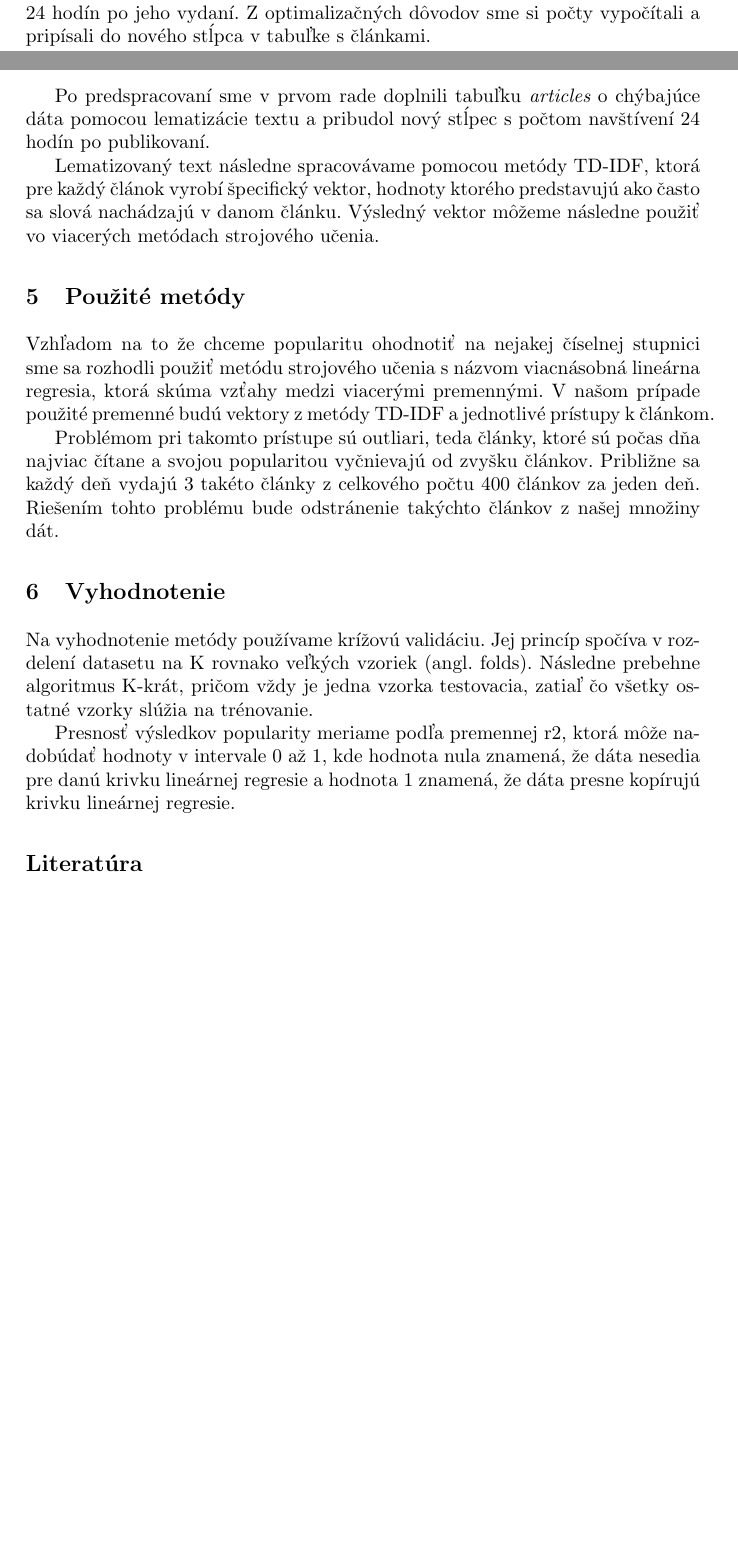
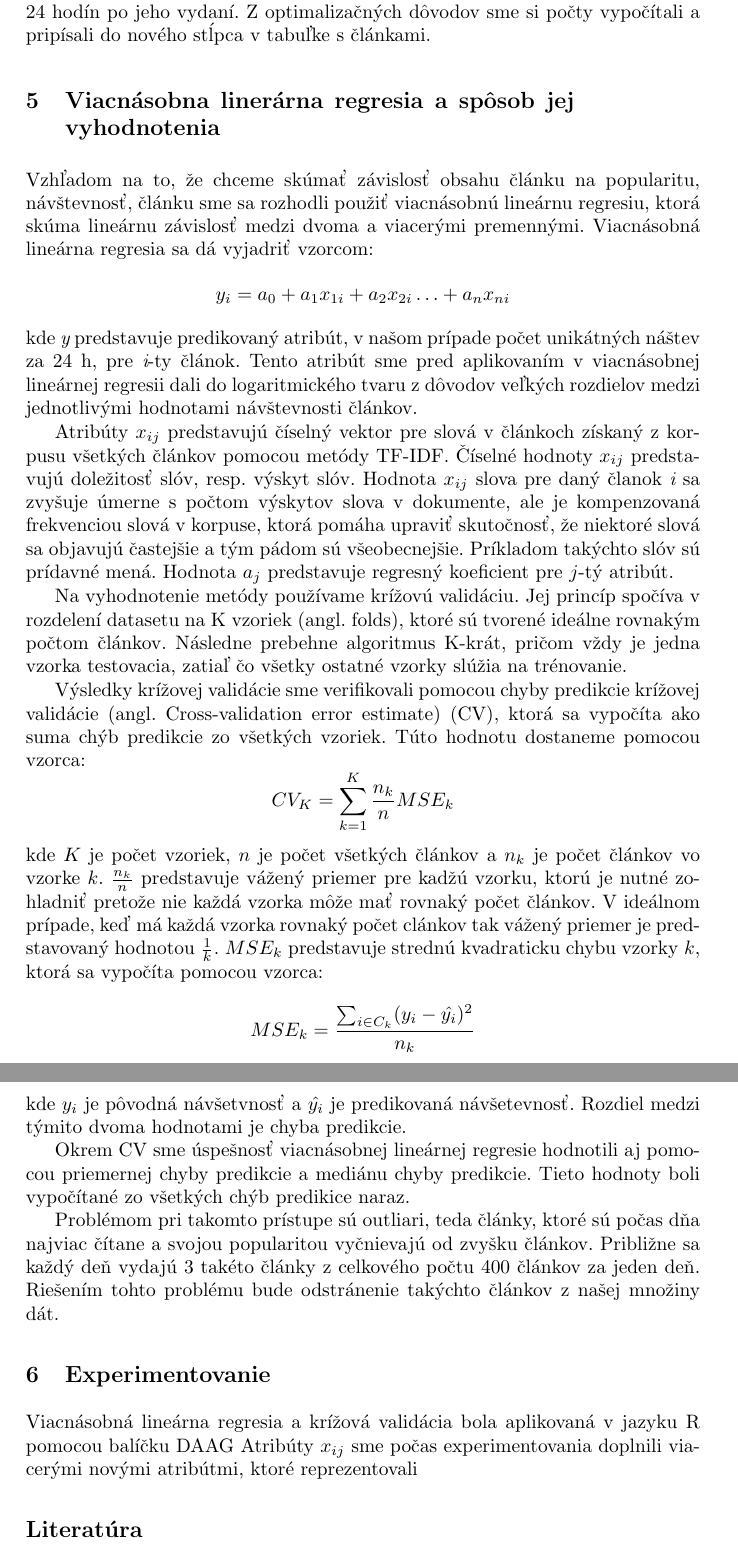
Before and after one commit to PeterUherek/objavovanie, a LaTeX paper (spravy/oz_sprava3.tex): two parts of pages 3 and 4 of 5 before the commit and two parts of pages 4 and 5 of 6 after it, joined at a grey line, cut so that both start at the same text, the shorter picture padded with empty space. Compiled offline with pdfLaTeX.

Commit message:
Sprava 3 - not final

```diff
--- a/spravy/oz_sprava3.tex
+++ b/spravy/oz_sprava3.tex
@@ -142,32 +142,36 @@ Väčšina článkov nadobúda po zverejnení kopček (angl. peak) maximálnych
 Vytvorili sme si pre články ich priebeh zvyšujúceho sa počtu návštev v čase a na základe neho sme stanovili, že budeme brať počet navštívení článku 24 hodín po jeho vydaní.
 Z optimalizačných dôvodov sme si počty vypočítali a pripísali do nového stĺpca v tabuľke s článkami.
 
-%predspracovanie: ako sa zmenila množina dát
-Po predspracovaní sme v prvom rade doplnili tabuľku {\em articles} o chýbajúce dáta pomocou lematizácie textu a pribudol nový stĺpec s počtom navštívení 24 hodín po publikovaní.
+\section{Viacnásobna linerárna regresia a spôsob jej vyhodnotenia}
+%    DM metódy: stručný opis, zdôvodnenie výberu
+Vzhľadom na to, že chceme skúmať závislosť obsahu článku na popularitu, návštevnosť, článku sme sa rozhodli použiť viacnásobnú lineárnu regresiu, ktorá skúma lineárnu závislosť medzi dvoma a viacerými premennými. Viacnásobná lineárna regresia sa dá vyjadriť vzorcom:
+\begin{displaymath}
+y_i = a_0 + a_1x_{1i} +  a_2x_{2i} \ldots + a_nx_{ni}
+\end{displaymath}
+kde {\em y} predstavuje predikovaný atribút, v našom prípade počet unikátných náštev za 24 h, pre {\em i}-ty článok. Tento atribút sme pred aplikovaním v viacnásobnej lineárnej regresii dali do logaritmického tvaru z dôvodov veľkých rozdielov medzi jednotlivými hodnotami návštevnosti článkov.
 
-Lematizovaný text následne spracovávame pomocou metódy TD-IDF, ktorá pre každý článok vyrobí špecifický vektor, hodnoty ktorého predstavujú ako často sa slová nachádzajú v danom článku.
-Výsledný vektor môžeme následne použiť vo viacerých metódach strojového učenia.
+Atribúty $x_{ij}$ predstavujú číselný vektor pre slová v článkoch získaný z korpusu všetkých článkov pomocou metódy TF-IDF. Číselné hodnoty $x_{ij}$ predstavujú doležitosť slóv, resp. výskyt slóv. Hodnota $x_{ij}$ slova pre daný članok {\em i} sa zvyšuje úmerne s počtom výskytov slova v dokumente, ale je kompenzovaná frekvenciou slová v korpuse, ktorá pomáha upraviť skutočnosť, že niektoré slová sa objavujú častejšie a tým pádom sú všeobecnejšie. Príkladom takýchto slóv sú prídavné mená. Hodnota $a_j$ predstavuje regresný koeficient pre $j$-tý atribút.
 
-\section{Použité metódy}
-%    DM metódy: stručný opis, zdôvodnenie výberu
-Vzhľadom na to že chceme popularitu ohodnotiť na nejakej číselnej stupnici sme sa rozhodli použiť metódu strojového učenia s názvom viacnásobná lineárna regresia, ktorá skúma vzťahy medzi viacerými premennými.
-V našom prípade použité premenné budú vektory z metódy TD-IDF a jednotlivé prístupy k článkom.
+Na vyhodnotenie metódy používame krížovú validáciu. Jej princíp spočíva v rozdelení datasetu na K vzoriek (angl. folds), ktoré sú tvorené ideálne rovnakým počtom článkov. Následne prebehne algoritmus K-krát, pričom vždy je jedna vzorka testovacia, zatiaľ čo všetky ostatné vzorky slúžia na trénovanie.
+
+Výsledky krížovej validácie sme verifikovali pomocou chyby predikcie krížovej validácie (angl. Cross-validation error estimate) (CV), ktorá sa vypočíta ako suma chýb predikcie zo všetkých vzoriek. Túto hodnotu dostaneme pomocou vzorca:
+\begin{displaymath}
+CV_K = \sum_{k=1}^K \frac{n_k}{n} MSE_k
+\end{displaymath}
+kde $K$ je počet vzoriek, $n$ je počet všetkých článkov a $n_k$ je počet článkov vo vzorke $k$. $\frac{n_k}{n}$ predstavuje vážený priemer pre kadžú vzorku, ktorú je nutné zohladniť pretože nie každá vzorka môže mať rovnaký počet článkov. V ideálnom prípade, keď má každá vzorka rovnaký počet clánkov tak vážený priemer je predstavovaný hodnotou $\frac{1}{k}$. $MSE_k$ predstavuje strednú kvadraticku chybu vzorky $k$, ktorá sa vypočíta pomocou vzorca:
+\begin{displaymath}
+MSE_k = \frac{\sum_{i \in C_k}(y_i-\hat{y_i})^2}{n_k}
+\end{displaymath}
+kde $y_i$ je pôvodná návšetvnosť a $\hat{y_i}$ je predikovaná návšetevnosť. Rozdiel medzi týmito dvoma hodnotami je chyba predikcie.
+
+Okrem CV sme úspešnosť viacnásobnej lineárnej regresie hodnotili aj pomocou priemernej chyby predikcie a mediánu chyby predikcie. Tieto hodnoty boli vypočítané zo všetkých chýb predikice naraz.
 
 Problémom pri takomto prístupe sú outliari, teda články, ktoré sú počas dňa najviac čítane a svojou popularitou vyčnievajú od zvyšku článkov. Približne sa každý deň vydajú 3 takéto články z celkového počtu 400 článkov za jeden deň. Riešením tohto problému bude odstránenie takýchto článkov z našej množiny dát.
 
-% DM metóda: experimentovanie, nastavenie parametrov, trénovanie, testovanie, ...
-
-
-\section{Vyhodnotenie}
-% Spôsob vyhodnocovania výsledkov: stručný opis, zdôvodnenie
-Na vyhodnotenie metódy používame krížovú validáciu.
-Jej princíp spočíva v rozdelení datasetu na K rovnako veľkých vzoriek (angl. folds).
-Následne prebehne algoritmus K-krát, pričom vždy je jedna vzorka testovacia, zatiaľ čo všetky ostatné vzorky slúžia na trénovanie.
-
-Presnosť výsledkov popularity meriame podľa premennej r2, ktorá môže nadobúdať hodnoty v intervale 0 až 1, kde hodnota nula znamená, že dáta nesedia pre danú krivku lineárnej regresie a hodnota 1 znamená, že dáta presne kopírujú krivku lineárnej regresie.
-
+\section{Experimentovanie}
 % vyhodnotenie: vyhodnotenie výsledkov, porovnanie metód (aj s publikovanými prácami) a náčrt ďalšieho vhodného smerovania projektu
-
+Viacnásobná lineárna regresia a krížová validácia bola aplikovaná v jazyku R pomocou balíčku DAAG
+Atribúty $x_{ij}$ sme počas experimentovania doplnili viacerými novými atribútmi, ktoré reprezentovali
 
 \begin{thebibliography}{7}
   \bibitem{diplomovka} Sopko, Pavol, Odporúčanie novinových článkov zohľadňujúce externý kontext používateľa, 2014, FIIT STU Bratislava
```
Also changed, not shown: prezentacia.pdf (added), spravy/oz_sprava3.tex (12 more changed lines), 1 other file.
